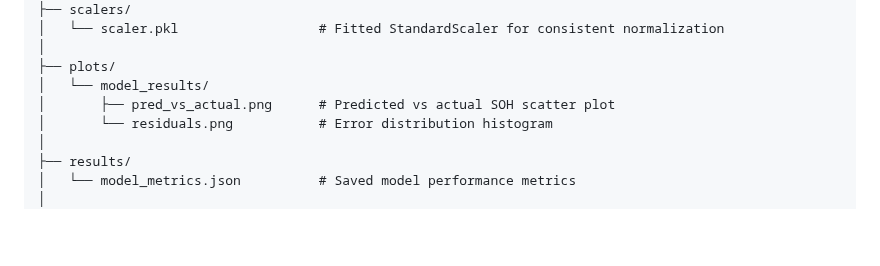
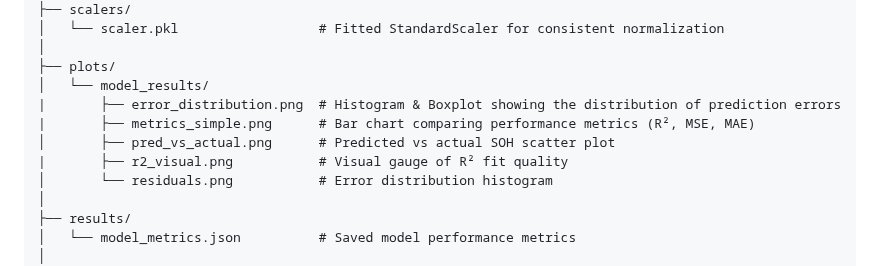
Before and after one commit to Inshalc/battery-soh-chatbot, a Markdown page: README.md, the part around the change. GitHub-like rendering; blank space fills up the shorter version.

Commit message:
Updated File Structure

```diff
--- a/README.md
+++ b/README.md
@@ -21,7 +21,10 @@ battery-soh-chatbot/
 │
 ├── plots/
 │   └── model_results/
+|       ├── error_distribution.png  # Histogram & Boxplot showing the distribution of prediction errors
+|       ├── metrics_simple.png      # Bar chart comparing performance metrics (R², MSE, MAE)
 │       ├── pred_vs_actual.png      # Predicted vs actual SOH scatter plot
+|       ├── r2_visual.png           # Visual gauge of R² fit quality
 │       └── residuals.png           # Error distribution histogram
 │
 ├── results/
```
